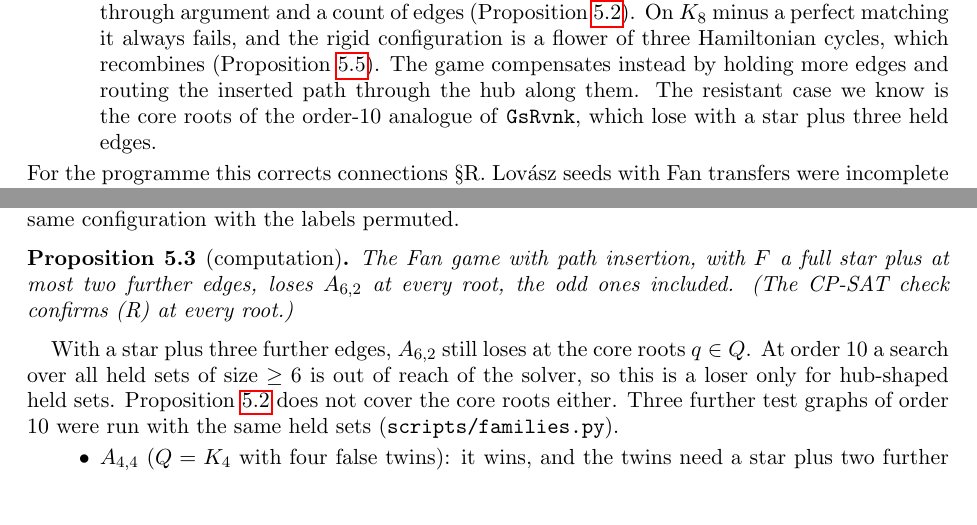
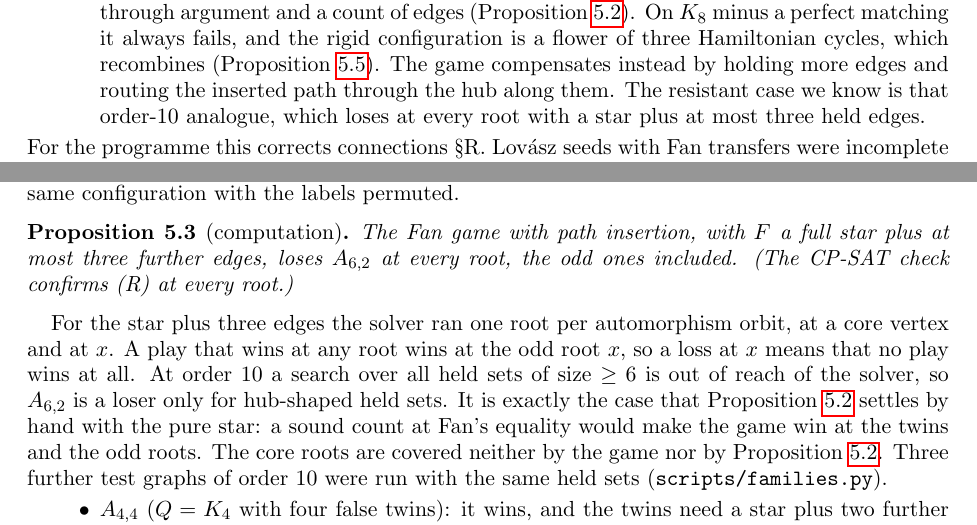
Before and after one commit to rooster4166/Manuscripts, a LaTeX paper (manuscripts/missing-move/missing-move.tex): two parts of pages 3 and 7 of 10, joined at a grey line, cut so that both start at the same text, the shorter picture padded with empty space. Compiled offline with pdfLaTeX.

Commit message:
A62 loses at every root with a star plus <=3 held edges (one root per orbit); documents updated
Co-Authored-By: Claude Opus 5.5 <noreply@anthropic.com>
Claude-Session: https://claude.ai/code/session_01FxXpVhnjxm4QuHi67Kwvfz

```diff
--- a/manuscripts/missing-move/missing-move.tex
+++ b/manuscripts/missing-move/missing-move.tex
@@ -147,8 +147,8 @@ an append-or-through argument and a count of edges (Proposition~\ref{prop:A62}).
 perfect matching it always fails, and the rigid configuration is a flower of three Hamiltonian
 cycles, which recombines (Proposition~\ref{prop:K8M}). The game compensates instead by holding
 more edges and routing the inserted path through the hub along them. The resistant case we know
-is the core roots of the order-$10$ analogue of \texttt{GsRvnk}, which lose with a star plus three
-held edges.
+is that order-$10$ analogue, which loses at every root with a star plus at most three held
+edges.
 \end{enumerate}
 For the programme this corrects connections~\S R. Lov\'asz seeds with Fan transfers were
 incomplete at order $8$ because the game could not spend Lov\'asz's spare path on a path of length
@@ -450,15 +450,18 @@ In the game, the alternative of Lemma~\ref{lem:alt} at this state only activates
 produces the same configuration with the labels permuted.
 
 \begin{proposition}[computation]\label{prop:A62game}
-The Fan game with path insertion, with $F$ a full star plus at most two further edges, loses
+The Fan game with path insertion, with $F$ a full star plus at most three further edges, loses
 $A_{6,2}$ at every root, the odd ones included. (The CP-SAT check confirms (R) at every root.)
 \end{proposition}
 
-With a star plus three further edges, $A_{6,2}$ still loses at the core roots $q\in Q$. At order
-$10$ a search over all held sets of size $\ge6$ is out of reach of the solver, so this is a loser
-only for hub-shaped held sets. Proposition~\ref{prop:A62} does not cover the core roots either.
-Three further test graphs of order $10$ were run with the same held sets
-(\texttt{scripts/families.py}).
+For the star plus three edges the solver ran one root per automorphism orbit, at a core vertex
+and at $x$. A play that wins at any root wins at the odd root $x$, so a loss at $x$ means that no
+play wins at all. At order $10$ a search over all held sets of size $\ge6$ is out of reach of the
+solver, so $A_{6,2}$ is a loser only for hub-shaped held sets. It is exactly the case that
+Proposition~\ref{prop:A62} settles by hand with the pure star: a sound count at Fan's equality
+would make the game win at the twins and the odd roots. The core roots are covered neither by the
+game nor by Proposition~\ref{prop:A62}. Three further test graphs of order $10$ were run with the
+same held sets (\texttt{scripts/families.py}).
 \begin{itemize}
 \item $A_{4,4}$ ($Q=K_4$ with four false twins): it wins, and the twins need a star plus two
 further held edges.
```
Also changed, not shown: ROADMAP.md (+3 -3 lines), research/connections.md (+2 -2 lines), research/experiments.md (+2 -2 lines), manuscripts/missing-move/missing-move.pdf, manuscripts/missing-move/missing-move.tex (4 more changed lines).
